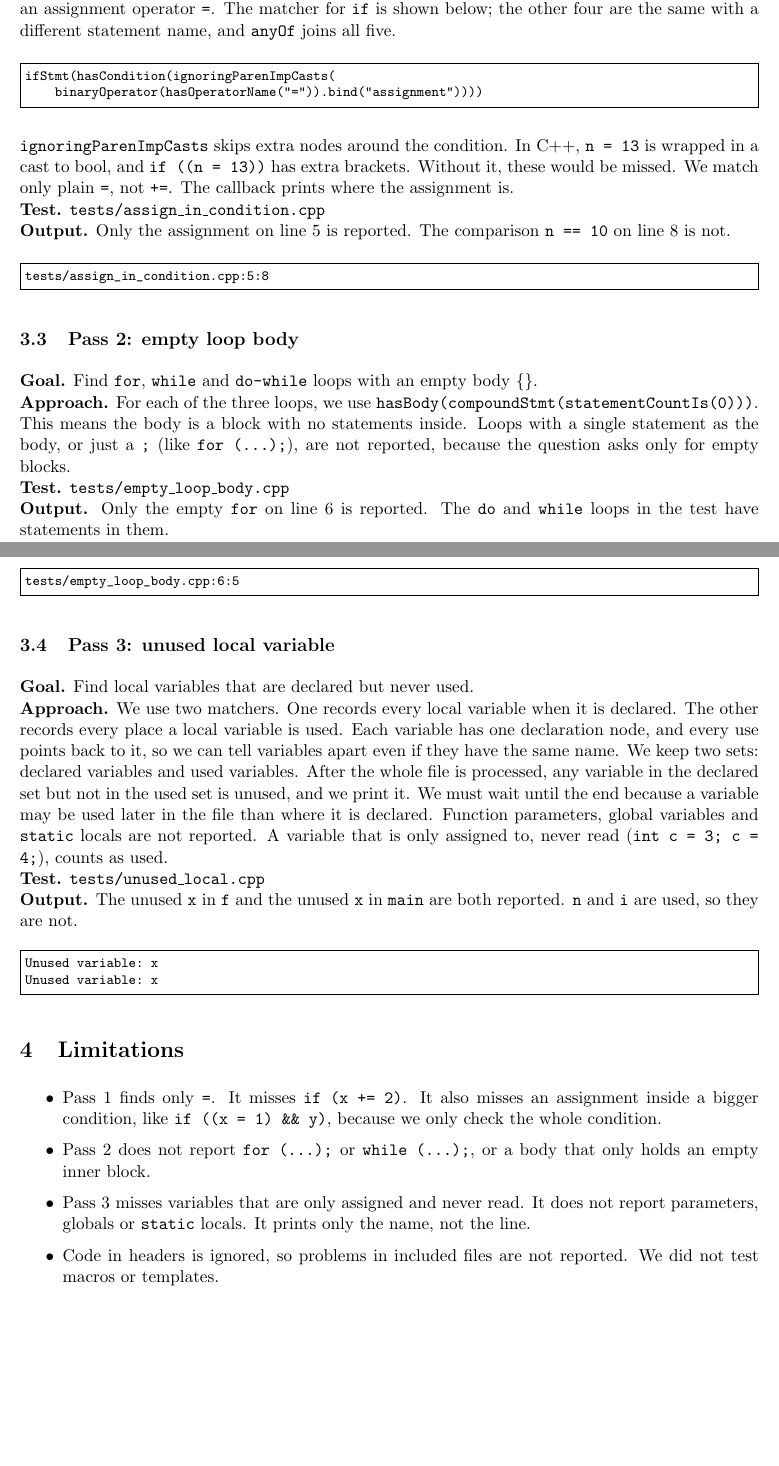
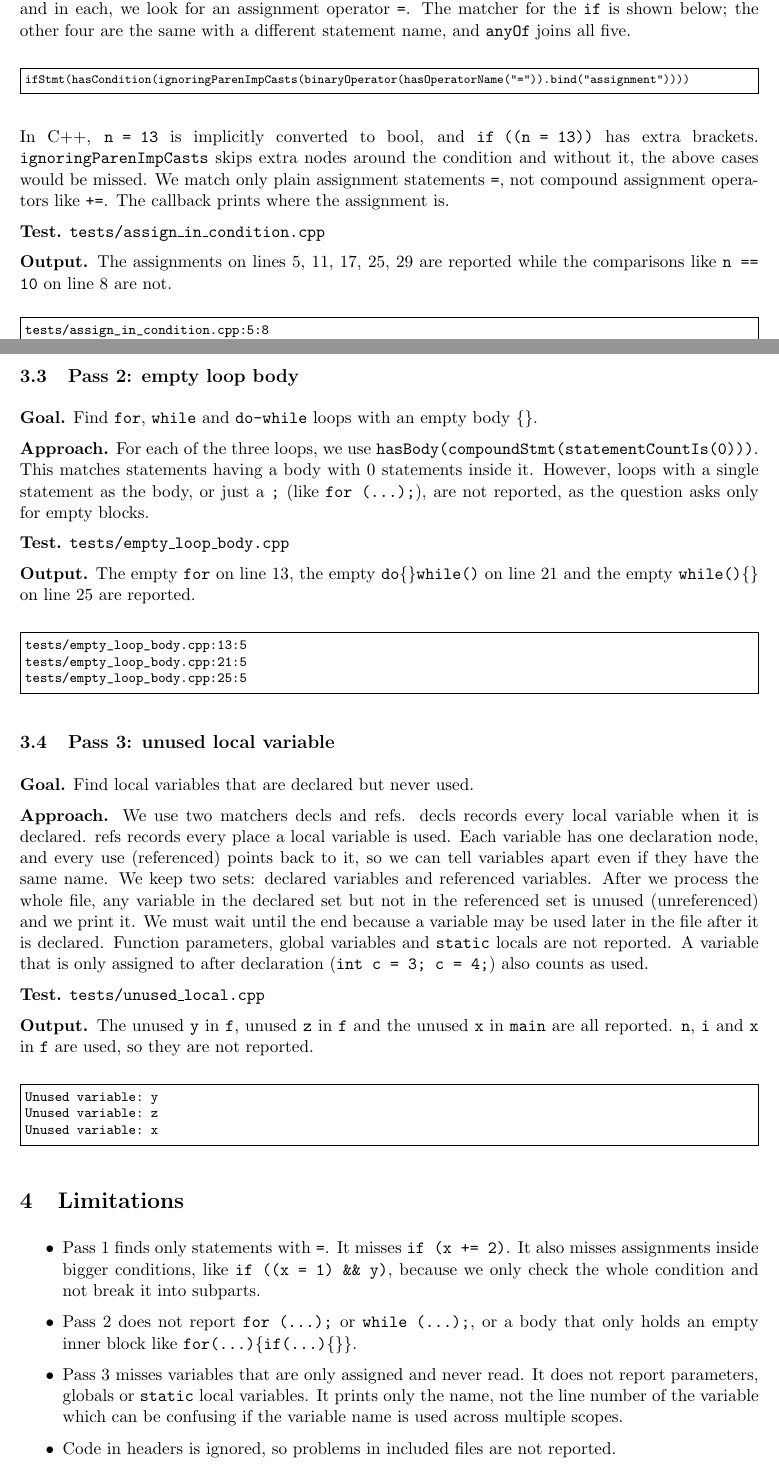
Before and after one commit to Rmuk655/Compiler-Construction, a LaTeX document (Clang-AST-Passes/Mini-Asgn-4-CS24BTECH11030-CS24BTECH11036.tex): two parts of pages 4 and 5 of 5 before the commit and two parts of pages 4 and 5 of 6 after it, joined at a grey line, cut so that both start at the same text, the shorter picture padded with empty space. Compiled offline with pdfLaTeX.

Commit message:
Clang-AST-Passes: expanded tests, updated README and PDF with verified outputs

```diff
--- a/Clang-AST-Passes/Mini-Asgn-4-CS24BTECH11030-CS24BTECH11036.tex
+++ b/Clang-AST-Passes/Mini-Asgn-4-CS24BTECH11030-CS24BTECH11036.tex
@@ -190,10 +194,17 @@ bin/MA4_Pass ../clang-tools-extra/ma4-passes/tests/assign_in_condition.cpp --
-\textbf{Approach.} We check the condition of an \texttt{if}, \texttt{for}, \texttt{while}, \texttt{do-while} and \texttt{?:}. In each, we look for an assignment operator \texttt{=}. The matcher for \texttt{if} is shown below; the other four are the same with a different statement name, and \texttt{anyOf} joins all five.
-\begin{Verbatim}[fontsize=\footnotesize,frame=single]
-ifStmt(hasCondition(ignoringParenImpCasts(
-    binaryOperator(hasOperatorName("=")).bind("assignment"))))
+\textbf{Goal.} Find \texttt{if (x = 5)}, where \texttt{==} was probably meant.
+
+\textbf{Approach.} We check the conditional statements inside \texttt{if}, \texttt{for}, \texttt{while}, \texttt{do-while} and \texttt{?:} constructs and in each, we look for an assignment operator \texttt{=}. The matcher for the \texttt{if} is shown below; the other four are the same with a different statement name, and \texttt{anyOf} joins all five.
+
+\begin{Verbatim}[fontsize=\scriptsize,frame=single,breaklines=true]
+ifStmt(hasCondition(ignoringParenImpCasts(binaryOperator(hasOperatorName("=")).bind("assignment"))))
 \end{Verbatim}
-\texttt{ignoringParenImpCasts} skips extra nodes around the condition. In C++, \texttt{n = 13} is wrapped in a cast to bool, and \texttt{if ((n = 13))} has extra brackets. Without it, these would be missed. We match only plain \texttt{=}, not \texttt{+=}. The callback prints where the assignment is.\\
-\textbf{Test.} \texttt{tests/assign\_in\_condition.cpp}\\
-\textbf{Output.} Only the assignment on line 5 is reported. The comparison \texttt{n == 10} on line 8 is not.
-\begin{Verbatim}[fontsize=\footnotesize,frame=single]
+
+In C++, \texttt{n = 13} is implicitly converted to bool, and \texttt{if ((n = 13))} has extra brackets. \texttt{ignoringParenImpCasts} skips extra nodes around the condition and without it, the above cases would be missed. We match only plain assignment statements \texttt{=}, not compound assignment operators like \texttt{+=}. The callback prints where the assignment is.
+
+\textbf{Test.} \texttt{tests/assign\_in\_condition.cpp}
+
+\textbf{Output.} The assignments on lines 5, 11, 17, 25, 29 are reported while the comparisons like \texttt{n == 10} on line 8 are not.
+
+\begin{Verbatim}[fontsize=\footnotesize,frame=single,breaklines=true]
 tests/assign_in_condition.cpp:5:8
+tests/assign_in_condition.cpp:11:21
@@ -200,30 +214,41 @@ tests/assign_in_condition.cpp:5:8
 \end{Verbatim}
 
 \subsection{Pass 2: empty loop body}
-\textbf{Goal.} Find \texttt{for}, \texttt{while} and \texttt{do-while} loops with an empty body \texttt{\{\}}.\\
-\textbf{Approach.} For each of the three loops, we use \texttt{hasBody(compoundStmt(statementCountIs(0)))}. This means the body is a block with no statements inside. Loops with a single statement as the body, or just a \texttt{;} (like \texttt{for (...);}), are not reported, because the question asks only for empty blocks.\\
-\textbf{Test.} \texttt{tests/empty\_loop\_body.cpp}\\
-\textbf{Output.} Only the empty \texttt{for} on line 6 is reported. The \texttt{do} and \texttt{while} loops in the test have statements in them.
-\begin{Verbatim}[fontsize=\footnotesize,frame=single]
-tests/empty_loop_body.cpp:6:5
+\textbf{Goal.} Find \texttt{for}, \texttt{while} and \texttt{do-while} loops with an empty body \texttt{\{\}}.
+
+\textbf{Approach.} For each of the three loops, we use \texttt{hasBody(compoundStmt(statementCountIs(0)))}. This matches statements having a body with 0 statements inside it. However, loops with a single statement as the body, or just a \texttt{;} (like \texttt{for (...);}), are not reported, as the question asks only for empty blocks.
+
+\textbf{Test.} \texttt{tests/empty\_loop\_body.cpp}
+
+\textbf{Output.} The empty \texttt{for} on line 13, the empty \texttt{do\{\}while()} on line 21 and the empty \texttt{while()\{\}} on line 25 are reported.
+
+\begin{Verbatim}[fontsize=\footnotesize,frame=single,breaklines=true]
+tests/empty_loop_body.cpp:13:5
+tests/empty_loop_body.cpp:21:5
+tests/empty_loop_body.cpp:25:5
 \end{Verbatim}
 
 \subsection{Pass 3: unused local variable}
-\textbf{Goal.} Find local variables that are declared but never used.\\
-\textbf{Approach.} We use two matchers. One records every local variable when it is declared. The other records every place a local variable is used. Each variable has one declaration node, and every use points back to it, so we can tell variables apart even if they have the same name. We keep two sets: declared variables and used variables. After the whole file is processed, any variable in the declared set but not in the used set is unused, and we print it. We must wait until the end because a variable may be used later in the file than where it is declared. Function parameters, global variables and \texttt{static} locals are not reported. A variable that is only assigned to, never read (\texttt{int c = 3; c = 4;}), counts as used.\\
-\textbf{Test.} \texttt{tests/unused\_local.cpp}\\
-\textbf{Output.} The unused \texttt{x} in \texttt{f} and the unused \texttt{x} in \texttt{main} are both reported. \texttt{n} and \texttt{i} are used, so they are not.
-\begin{Verbatim}[fontsize=\footnotesize,frame=single]
-Unused variable: x
+\textbf{Goal.} Find local variables that are declared but never used.
+
+\textbf{Approach.} We use two matchers decls and refs. decls records every local variable when it is declared. refs records every place a local variable is used. Each variable has one declaration node, and every use (referenced) points back to it, so we can tell variables apart even if they have the same name. We keep two sets: declared variables and referenced variables. After we process the whole file, any variable in the declared set but not in the referenced set is unused (unreferenced) and we print it. We must wait until the end because a variable may be used later in the file after it is declared. Function parameters, global variables and \texttt{static} locals are not reported. A variable that is only assigned to after declaration (\texttt{int c = 3; c = 4;}) also counts as used.
+
+\textbf{Test.} \texttt{tests/unused\_local.cpp}
+
+\textbf{Output.} The unused \texttt{y} in \texttt{f}, unused \texttt{z} in \texttt{f} and the unused \texttt{x} in \texttt{main} are all reported. \texttt{n}, \texttt{i} and \texttt{x} in \texttt{f} are used, so they are not reported.
+
+\begin{Verbatim}[fontsize=\footnotesize,frame=single,breaklines=true]
+Unused variable: y
+Unused variable: z
 Unused variable: x
 \end{Verbatim}
 
 \section{Limitations}
 \begin{itemize}
-\item Pass 1 finds only \texttt{=}. It misses \texttt{if (x += 2)}. It also misses an assignment inside a bigger condition, like \texttt{if ((x = 1) \&\& y)}, because we only check the whole condition.
-\item Pass 2 does not report \texttt{for (...);} or \texttt{while (...);}, or a body that only holds an empty inner block.
-\item Pass 3 misses variables that are only assigned and never read. It does not report parameters, globals or \texttt{static} locals. It prints only the name, not the line.
-\item Code in headers is ignored, so problems in included files are not reported. We did not test macros or templates.
+\item Pass 1 finds only statements with \texttt{=}. It misses \texttt{if (x += 2)}. It also misses assignments inside bigger conditions, like \texttt{if ((x = 1) \&\& y)}, because we only check the whole condition and not break it into subparts.
+\item Pass 2 does not report \texttt{for (...);} or \texttt{while (...);}, or a body that only holds an empty inner block like \texttt{for(...)\{if(...)\{\}\}}.
+\item Pass 3 misses variables that are only assigned and never read. It does not report parameters, globals or \texttt{static} local variables. It prints only the name, not the line number of the variable which can be confusing if the variable name is used across multiple scopes.
+\item Code in headers is ignored, so problems in included files are not reported.
 \end{itemize}
 
 \section*{Note on AI use}
```
Also changed, not shown: Clang-AST-Passes/Mini-Asgn-4-CS24BTECH11030-CS24BTECH11036.pdf, Clang-AST-Passes/README.md, Clang-AST-Passes/Mini-Asgn-4-CS24BTECH11030-CS24BTECH11036.tex (23 more changed lines), 3 other files.
